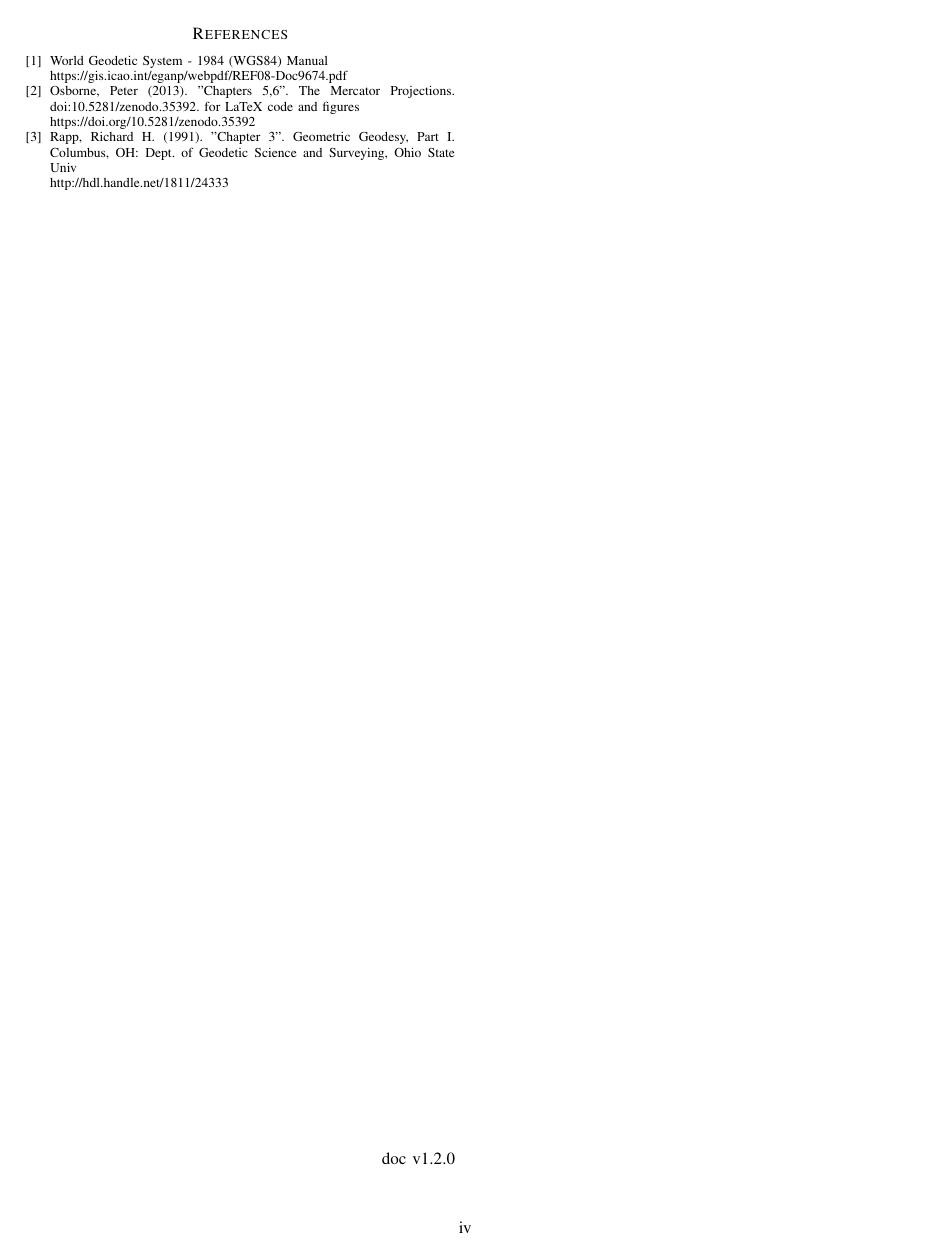
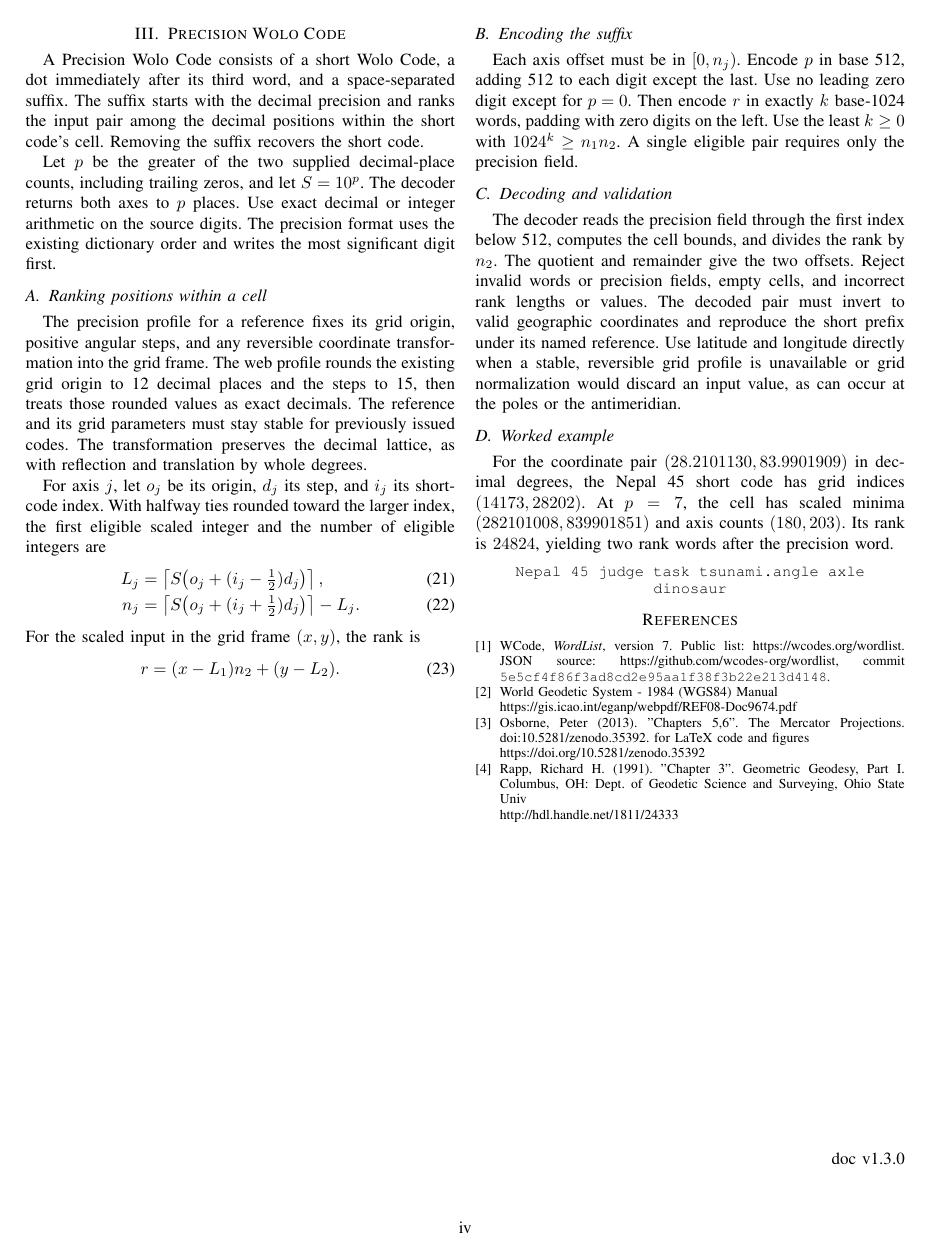
Before and after one commit to wolo-code/paper, a LaTeX paper (Paper.tex): page 4 of 4. Compiled offline with pdfLaTeX.

Commit message:
Update technical paper to v1.3.0 with Precision Wolo Code

```diff
--- a/Paper.tex
+++ b/Paper.tex
@@ -11,6 +11,7 @@
 \makeatletter\newif\ifTRP@rerun\makeatother
 \usepackage{gensymb}
 \usepackage{float}
+\usepackage{url}
 
 \pagestyle{plain}
 \pagenumbering{roman}
@@ -259,9 +256,45 @@ Then the longitude angle $\theta$\textsubscript{lng} spanning distance $\Delta$
 and, the total span angle $\Theta\textsubscript{lng}$ becomes:
 \begin{equation}
 \Theta_{\mathrm{lng}} = 2\ \frac{N}{\Delta_{\mathrm{lng}}^1}
-\end{equation}\\
+\end{equation}
+
+\section{Precision Wolo Code}
+
+A Precision Wolo Code consists of a short Wolo Code, a dot immediately after its third word, and a space-separated suffix. The suffix starts with the decimal precision and ranks the input pair among the decimal positions within the short code's cell. Removing the suffix recovers the short code.
+
+Let $p$ be the greater of the two supplied decimal-place counts, including trailing zeros, and let $S=10^p$. The decoder returns both axes to $p$ places. Use exact decimal or integer arithmetic on the source digits. The precision format uses the existing dictionary order and writes the most significant digit first.
+
+\subsection{Ranking positions within a cell}
+The precision profile for a reference fixes its grid origin, positive angular steps, and any reversible coordinate transformation into the grid frame. The web profile rounds the existing grid origin to 12 decimal places and the steps to 15, then treats those rounded values as exact decimals. The reference and its grid parameters must stay stable for previously issued codes. The transformation preserves the decimal lattice, as with reflection and translation by whole degrees.
+
+For axis $j$, let $o_j$ be its origin, $d_j$ its step, and $i_j$ its short-code index. With halfway ties rounded toward the larger index, the first eligible scaled integer and the number of eligible integers are
+\begin{align}
+L_j &= \left\lceil S\bigl(o_j+(i_j-\tfrac12)d_j\bigr)\right\rceil,\\
+n_j &= \left\lceil S\bigl(o_j+(i_j+\tfrac12)d_j\bigr)\right\rceil-L_j.
+\end{align}
+For the scaled input in the grid frame $(x,y)$, the rank is
+\begin{equation}
+r=(x-L_1)n_2+(y-L_2).
+\end{equation}
+
+\newpage
+\subsection{Encoding the suffix}
+Each axis offset must be in $[0,n_j)$. Encode $p$ in base 512, adding 512 to each digit except the last. Use no leading zero digit except for $p=0$. Then encode $r$ in exactly $k$ base-1024 words, padding with zero digits on the left. Use the least $k\ge0$ with $1024^k\ge n_1n_2$. A single eligible pair requires only the precision field.
+
+\subsection{Decoding and validation}
+The decoder reads the precision field through the first index below 512, computes the cell bounds, and divides the rank by $n_2$. The quotient and remainder give the two offsets. Reject invalid words or precision fields, empty cells, and incorrect rank lengths or values. The decoded pair must invert to valid geographic coordinates and reproduce the short prefix under its named reference. Use latitude and longitude directly when a stable, reversible grid profile is unavailable or grid normalization would discard an input value, as can occur at the poles or the antimeridian.
+
+\subsection{Worked example}
+For the coordinate pair $(28.2101130,83.9901909)$ in decimal degrees, the Nepal 45 short code has grid indices $(14173,28202)$. At $p=7$, the cell has scaled minima $(282101008,839901851)$ and axis counts $(180,203)$. Its rank is $24824$, yielding two rank words after the precision word.
+\begin{center}
+\small\texttt{Nepal 45 judge task tsunami.angle axle dinosaur}
+\end{center}
 
 \begin{thebibliography}{1}
+\bibitem{wordlist} WCode, \emph{WordList}, version 7.
+Public list: \url{https://wcodes.org/wordlist}.
+JSON source: \url{https://github.com/wcodes-org/wordlist},
+commit \texttt{5e5cf4f86f3ad8cd2e95aa1f38f3b22e213d4148}.
 \bibitem{b1}  World Geodetic System - 1984 (WGS84) Manual\\
 https://gis.icao.int/eganp/webpdf/REF08-Doc9674.pdf
 \bibitem{b2} Osborne, Peter (2013). "Chapters 5,6". The Mercator Projections. doi:10.5281/zenodo.35392. for LaTeX code and figures \\
@@ -271,5 +304,5 @@ http://hdl.handle.net/1811/24333
 \end{thebibliography}
 
 \vspace*{\fill}
-\hspace*{\fill} doc v1.2.0
+\hspace*{\fill} doc v1.3.0
 \end{document}
```
Also changed, not shown: README.md, wolo-technical-paper.pdf, Paper.tex (30 more changed lines).
